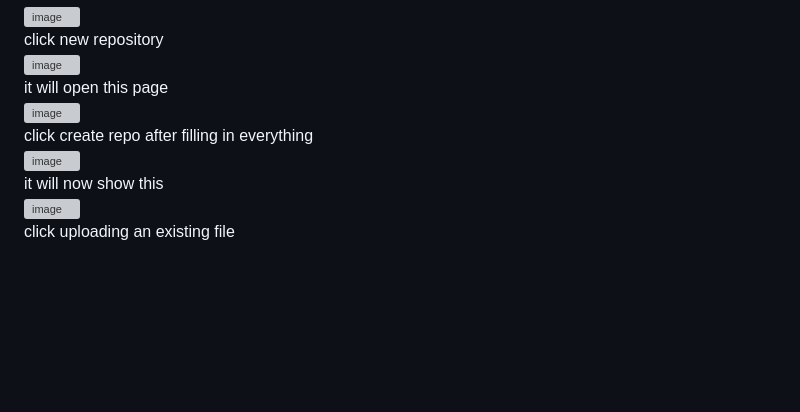
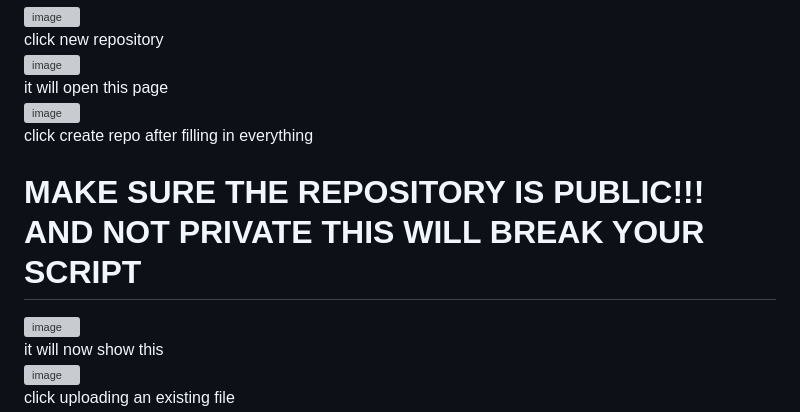
Before and after one commit to Enivzoy/Aurora, a Markdown page: Manual.md, the part around the change. Drawn GitHub-style; blank space fills up the shorter version; grey boxes are pictures that could not be loaded.

Commit message:
Urm obvious

```diff
--- a/Manual.md
+++ b/Manual.md
@@ -175,6 +175,7 @@ click new repository
 it will open this page
 ![image](https://github.com/Enivzoy/Aurora/assets/130647229/2c3b7233-b389-4c4f-b918-97fbed434492)
 click create repo after filling in everything
+# MAKE SURE THE REPOSITORY IS PUBLIC!!! AND NOT PRIVATE THIS WILL BREAK YOUR SCRIPT
 ![image](https://github.com/Enivzoy/Aurora/assets/130647229/8146420e-d331-4175-a5a6-183270456be8)
 it will now show this
 ![image](https://github.com/Enivzoy/Aurora/assets/130647229/c36db808-0252-477f-a763-bda51feb6da5)
```
